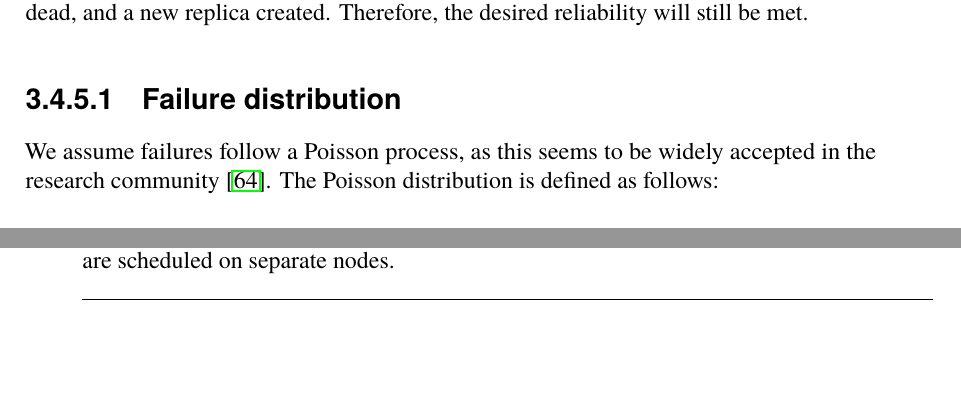
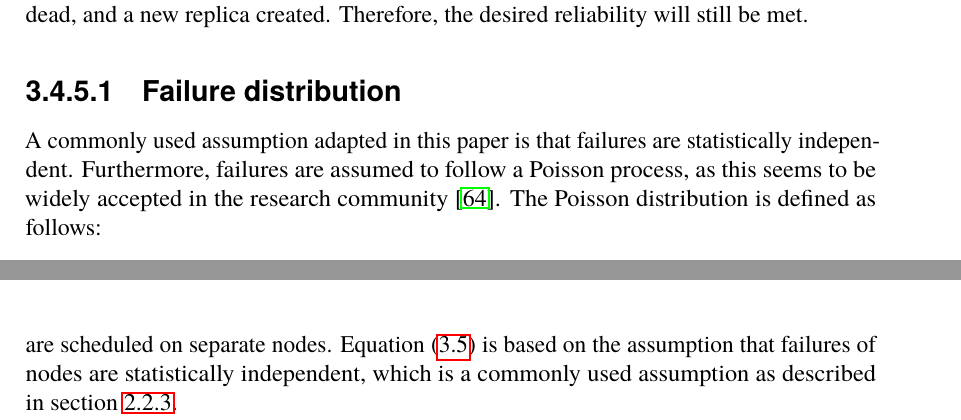
Before and after one commit to PStahl/master_thesis, a LaTeX thesis (report.tex): two parts of pages 28 and 29 of 73 before the commit and two parts of pages 28 and 30 of 73 after it, joined at a grey line, cut so that both start at the same text, the shorter picture padded with empty space. Compiled offline with pdfLaTeX.

Commit message:
update failures

```diff
--- a/report.tex
+++ b/report.tex
@@ -625,12 +625,10 @@ The process of replicating a task in Calvin, the framework in which our model wa
 In this paper, we adapt the \emph{fail-stop} fault model, which is described in~\cref{subsub:background_fail_stop} and commonly used when presenting fault-tolerance techniques~\cite{surveyFaultParallel}. Nodes in the system have one of two states: \emph{operational} or \emph{failed}. If a node fails, all running tasks on that node are dead. Furthermore, after a node has died, it will be restarted. However, the tasks that were being executed before it died will not be restarted when the node is restarted. The reason for why a node died is irrelevant. Our model do not care whether a link died, or it was a hardware failure, only that it stopped functioning.
 
 Like~\cite{selfAdaptRel}, only system related failures are considered, assuming failures depends on the nodes, not the jobs running on them and the computations they perform. Furthermore, unlike the reliability models presented in~\cite{taskSchedulingReplication}, \cite{taskAllocationSwarm} and \cite{relAnalysisFRA}, the network is assumed fully reliable, and thus link failures are not accounted for. However, since evaluating our model in a real cluster, further described in~\cref{ch:evaluation}, link failures are in fact possible, but in the case of a link failure a node will stop sending heartbeats and replies, and will be assumed dead, and a new replica created. Therefore, the desired reliability will still be met.
-%TODO we should have something here about links right?
-
 
 \subsubsection{Failure distribution}
 %TODO do we want to assume Poisson process with constant failure rates? Maybe we should start with this and then later on use a more sophisticated model which for example takes the time a day into acocunt...
-We assume failures follow a Poisson process, as this seems to be widely accepted in the research community~\cite{experimentalFailureAssessment}. The Poisson distribution is defined as follows:
+A commonly used assumption adapted in this paper is that failures are statistically independent. Furthermore, failures are assumed to follow a Poisson process, as this seems to be widely accepted in the research community~\cite{experimentalFailureAssessment}. The Poisson distribution is defined as follows:
 
 \begin{equation} \label{eq:Poisson}
 P(k\ failures) = \dfrac{\lambda^k \cdot e^{-\lambda}}{k!}
@@ -689,7 +687,7 @@ Since assuming tasks themselves do not fail unless the resources they use fail,
 R_{T}(t) = 1 - \prod\limits_{k=1}^m F_{k}(t)
 \end{equation}
 
-where $F_1$ \dots $F_m$ are the failure probability for the $m$ resources on which the $n$ replicas are running. Using this model, reliability is only increased through replication if the replicas are scheduled on separate nodes.
+where $F_1$ \dots $F_m$ are the failure probability for the $m$ resources on which the $n$ replicas are running. Using this model, reliability is only increased through replication if the replicas are scheduled on separate nodes. \Cref{eq:task_reliability_2} is based on the assumption that failures of nodes are statistically independent, which is a commonly used assumption as described in~\cref{subsec:background_failure_distribution}.
 
 Given a time $t$, a desired reliability level $\lambda$, and assuming the replicas are running on separate nodes, we get
 
```
